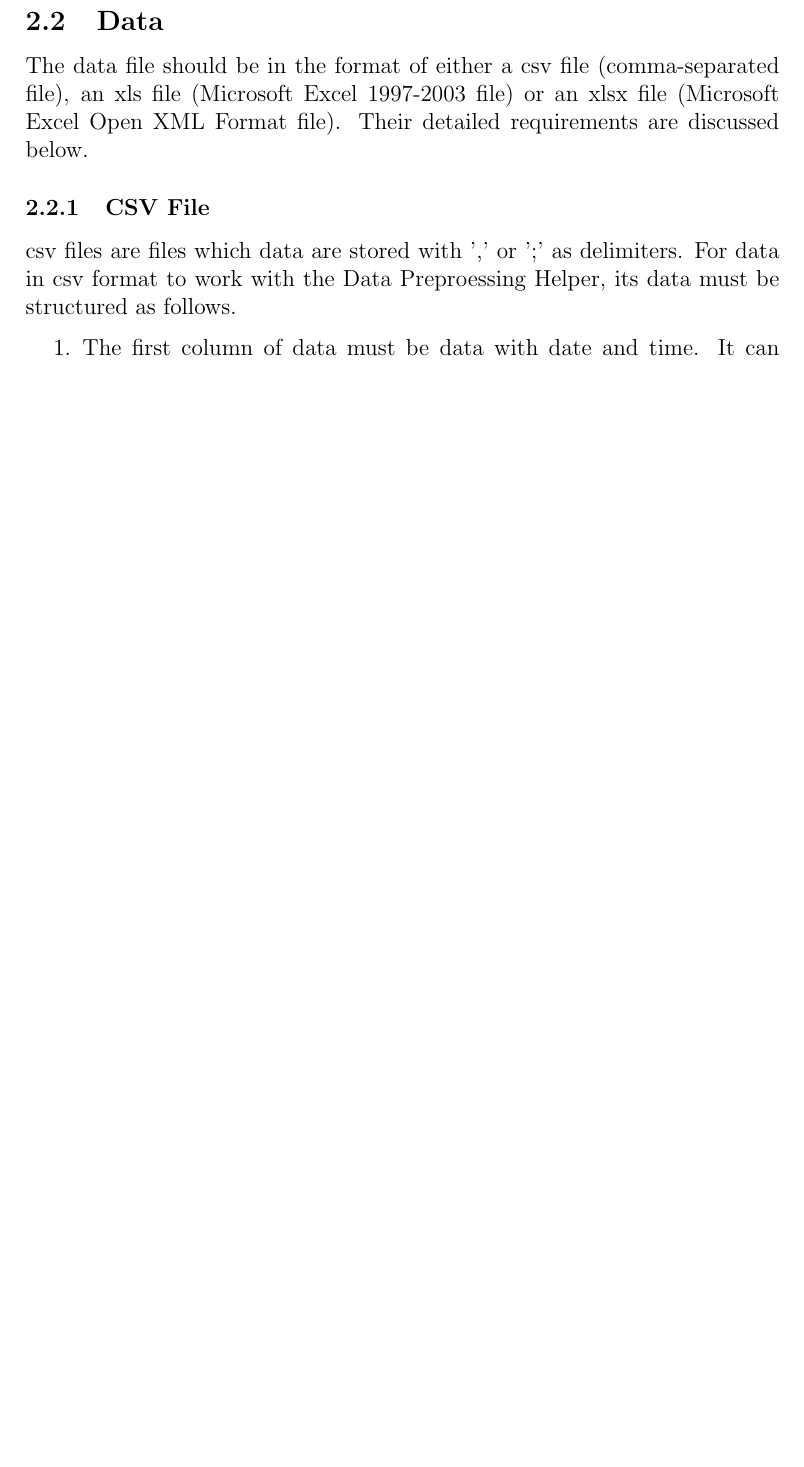
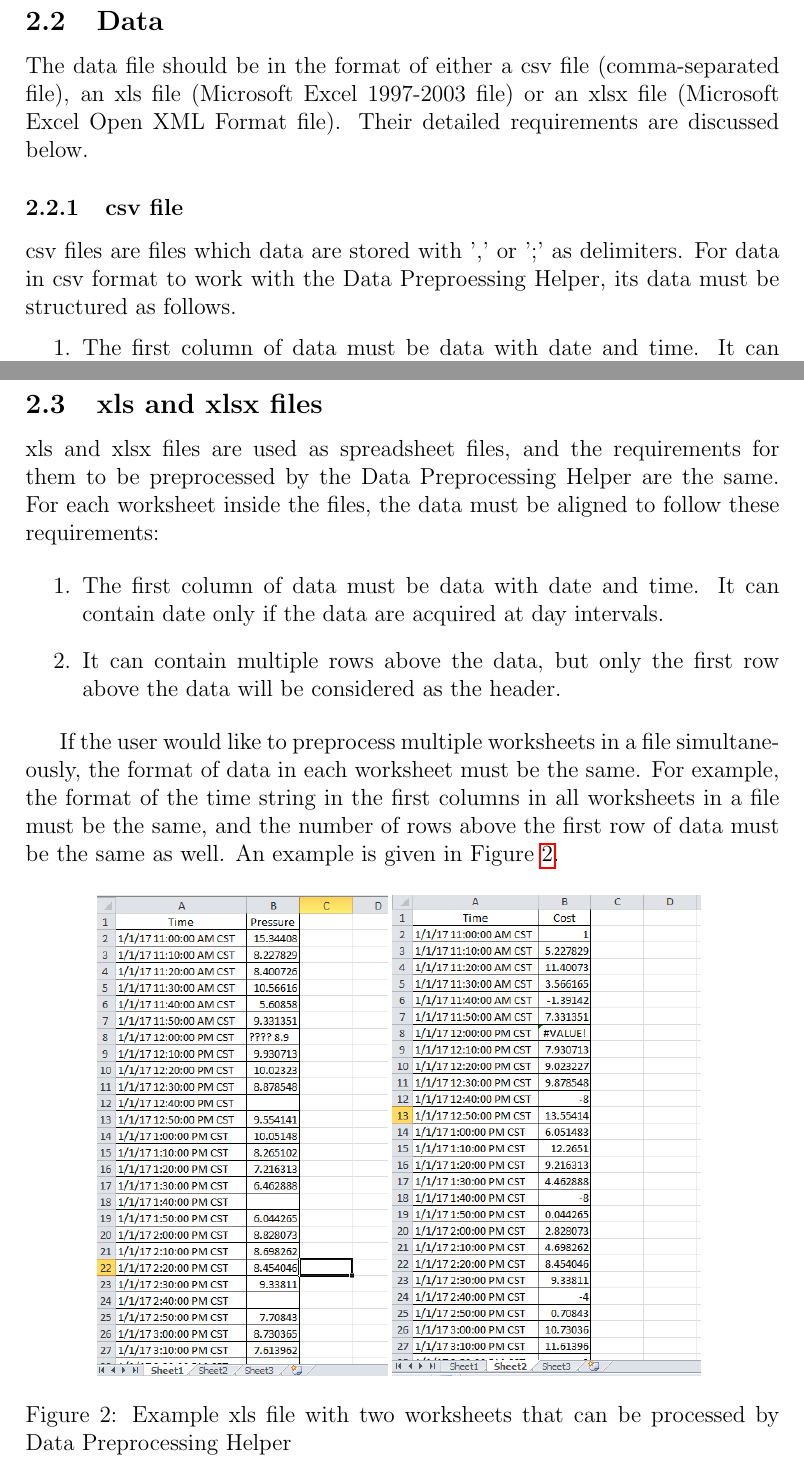
Before and after one commit to howardcheung/auto-data-preprocessor, a LaTeX document (doc/UserManual.tex): part of page 2 of 8 before the commit and two parts of pages 2 and 3 of 9 after it, the two joined at a grey line, cut so that both start at the same text, the shorter picture padded with empty space. Compiled offline with pdfLaTeX.

Commit message:
Add requirements on xls files

```diff
--- a/doc/UserManual.tex
+++ b/doc/UserManual.tex
@@ -32,7 +32,8 @@ For users using other operating systems, they can build the executable using the
 \subsection{Data}
 The data file should be in the format of either a csv file (comma-separated file), an xls file (Microsoft Excel 1997-2003 file) or an xlsx file (Microsoft Excel Open XML Format file). Their detailed requirements are discussed below.
 
-\subsubsection{CSV File}
+\subsubsection{csv file}
+\label{sec:csv-file}
 csv files are files which data are stored with ',' or ';' as delimiters. For data in csv format to work with the Data Preproessing Helper, its data must be structured as follows.
 
 \begin{enumerate}
@@ -49,6 +50,27 @@ An example of the data file is shown in Figure \ref{fig:csv_file}.
 \caption{Example csv file that can be processed by Data Preprocessing Helper}
 \label{fig:csv_file}
 \end{figure}
+
+\subsection{xls and xlsx files}
+xls and xlsx files are used as spreadsheet files, and the requirements for them to be preprocessed by the Data Preprocessing Helper are the same. For each worksheet inside the files, the data must be aligned to follow these requirements:
+
+\begin{enumerate}
+\item The first column of data must be data with date and time. It can contain date only if the data are acquired at day intervals.
+\item It can contain multiple rows above the data, but only the first row above the data will be considered as the header.
+\end{enumerate}
+
+If the user would like to preprocess multiple worksheets in a file simultaneously, the format of data in each worksheet must be the same.
+For example, the format of the time string in the first columns in all worksheets in a file must be the same, and the number of rows above the first row of data must be the same as well.
+An example is given in Figure \ref{fig:xls_file}.
+
+\begin{figure}[H]
+\centering
+\includegraphics[width=0.8\textwidth]{xls-file.png}
+\caption{Example xls file with two worksheets that can be processed by Data Preprocessing Helper}
+\label{fig:xls_file}
+\end{figure}
+
+
 
 \section{Tutorial}
 
```
Also changed, not shown: doc/xls-file.png (added).
